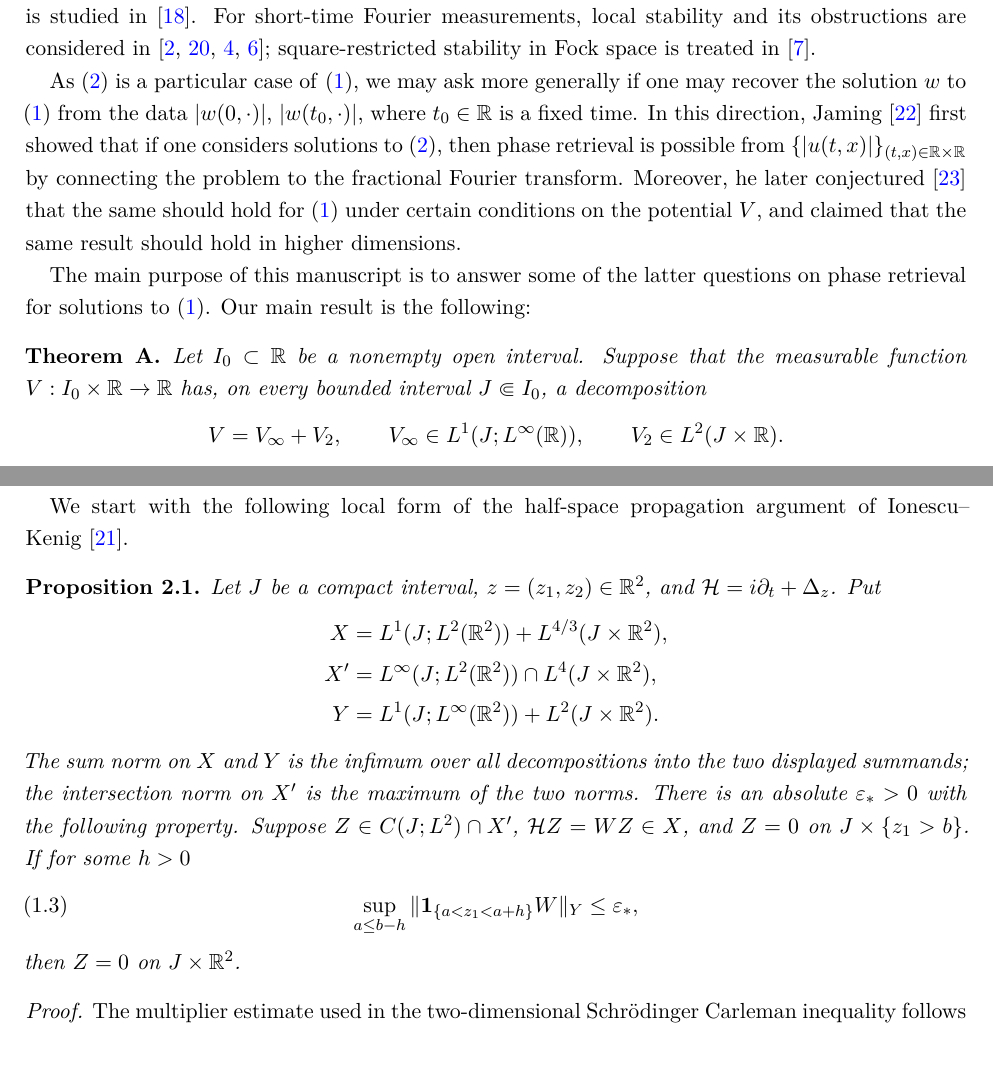
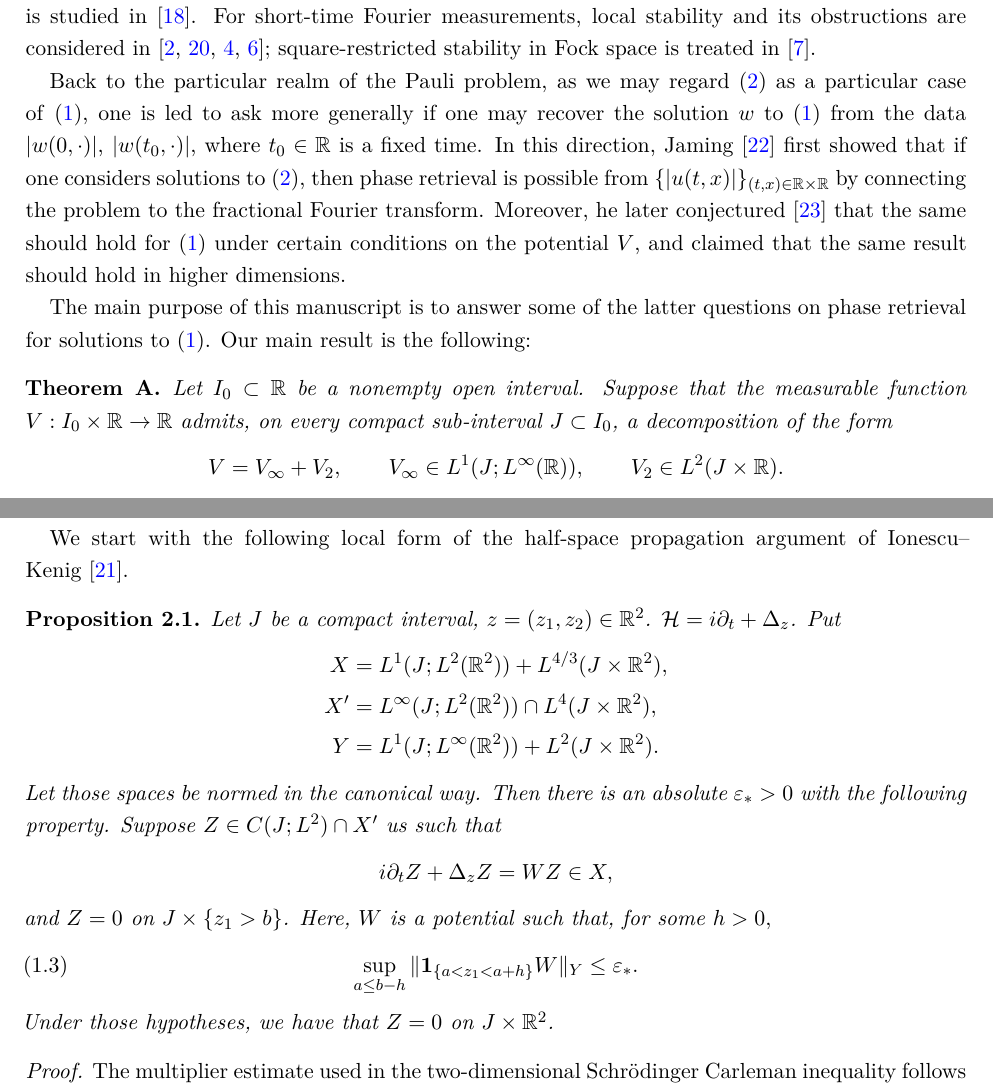
Before and after one commit to joaopgramos95/Schrodinger-PR, a LaTeX paper (Article/schrodinger_phase_retrieval_results.tex): two parts of pages 2 and 5 of 18, joined at a grey line, cut so that both start at the same text, the shorter picture padded with empty space. Compiled offline with pdfLaTeX.

Commit message:
Updates from Overleaf

```diff
--- a/Article/schrodinger_phase_retrieval_results.tex
+++ b/Article/schrodinger_phase_retrieval_results.tex
@@ -86,15 +86,15 @@ where $\widehat h(\xi)=\int_{\R^n}e^{-2\pi i x\cdot\xi}h(x)\,dx$. In other words
 
 The Pauli problem is one instance of the broader phase retrieval problem: recovering a function or vector, up to a constant phase, from magnitudes of prescribed measurements. This problem also arises in optics, crystallography and signal processing; we refer to~\cite{KlibanovSacksTikhonravov,GrohsKoppensteinerRathmair} for surveys. Finite-dimensional recovery from frame coefficients and convex reconstruction methods are studied in~\cite{BalanCasazzaEdidin,CandesStrohmerVoroninski}, while infinite-dimensional Hilbert- and Banach-space formulations are treated in~\cite{CahillCasazzaDaubechies,AlaifariGrohs}. Stability on subspaces of function spaces is investigated in~\cite{ChristPineauTaylor,FreemanOikhbergPineauTaylor,AbdallaDeDiosRamosTaylor}, and H\"older stability on nonlinear subsets is studied in~\cite{FreemanTaylor}. For short-time Fourier measurements, local stability and its obstructions are considered in~\cite{AlaifariDaubechiesGrohsYin,GrohsRathmair,AlaifariPineauTaylorWellershoff,BertoliniDeDiosPineauRamosTaylor}; square-restricted stability in Fock space is treated in~\cite{BortolottoRamos}.
 
-As \eqref{eq:free-schr} is a particular case of \eqref{eq:schr-pot}, we may ask more generally if one may recover the solution $w$ to \eqref{eq:schr-pot} from the data $|w(0,\cdot)|$, $|w(t_0,\cdot)|$, where $t_0\in\R$ is a fixed time. In this direction, Jaming~\cite{Jaming2014} first showed that if one considers solutions to \eqref{eq:free-schr}, then phase retrieval is possible from $\{|u(t,x)|\}_{(t,x)\in\R\times\R}$ by connecting the problem to the fractional Fourier transform. Moreover, he later conjectured~\cite{Jaming2025} that the same should hold for \eqref{eq:schr-pot} under certain conditions on the potential $V$, and claimed that the same result should hold in higher dimensions.
+Back to the particular realm of the Pauli problem, as we may regard \eqref{eq:free-schr} as a particular case of \eqref{eq:schr-pot}, one is led to ask more generally if one may recover the solution $w$ to \eqref{eq:schr-pot} from the data $|w(0,\cdot)|$, $|w(t_0,\cdot)|$, where $t_0\in\R$ is a fixed time. In this direction, Jaming~\cite{Jaming2014} first showed that if one considers solutions to \eqref{eq:free-schr}, then phase retrieval is possible from $\{|u(t,x)|\}_{(t,x)\in\R\times\R}$ by connecting the problem to the fractional Fourier transform. Moreover, he later conjectured~\cite{Jaming2025} that the same should hold for \eqref{eq:schr-pot} under certain conditions on the potential $V$, and claimed that the same result should hold in higher dimensions.
 
 The main purpose of this manuscript is to answer some of the latter questions on phase retrieval for solutions to \eqref{eq:schr-pot}. Our main result is the following:
 
 \begin{mainresult}
 \label{thm:time-potential}
 Let $I_0\subset\R$ be a nonempty open interval. Suppose that the measurable
-function $V:I_0\times\mathbb R\to\mathbb R$ has, on every bounded interval
-$J\Subset I_0$, a decomposition
+function $V:I_0\times\mathbb R\to\mathbb R$ admits, on every compact sub-interval
+$J\subset I_0$, a decomposition of the form
 \[
  V=V_\infty+V_2,
  \qquad
@@ -222,25 +222,24 @@ Ionescu--Kenig~\cite{IonescuKenig}.
 
 \begin{proposition}
 \label{prop:strip-propagation}
-Let $J$ be a compact interval, $z=(z_1,z_2)\in\R^2$, and
+Let $J$ be a compact interval, $z=(z_1,z_2)\in\R^2$.
 $\mathcal H=i\partial_t+\Delta_z$.  Put
 \begin{align*}
  X&=L^1(J;L^2(\R^2))+L^{4/3}(J\times\R^2),\\
  X'&=L^\infty(J;L^2(\R^2))\cap L^4(J\times\R^2),\\
  Y&=L^1(J;L^\infty(\R^2))+L^2(J\times\R^2).
 \end{align*}
-The sum norm on $X$ and $Y$ is the infimum over all decompositions into the
-two displayed summands; the intersection norm on $X'$ is the maximum of the
-two norms.  There is an absolute $\varepsilon_*>0$ with the following
+Let those spaces be normed in the canonical way.  Then there is an absolute $\varepsilon_*>0$ with the following
 property.  Suppose
-$Z\in C(J;L^2)\cap X'$, $\mathcal HZ=WZ\in X$, and
-$Z=0$ on $J\times\{z_1>b\}$.  If for some $h>0$
+$Z\in C(J;L^2)\cap X'$ us such that
+$$i\partial_tZ+\Delta_zZ=WZ\in X,$$
+and $Z=0$ on $J\times\{z_1>b\}$.  Here, $W$ is a potential such that, for some $h>0,$
 \[
  \sup_{a\le b-h}
- \|\1_{\{a<z_1<a+h\}}W\|_Y\le\varepsilon_*,
+ \|\1_{\{a<z_1<a+h\}}W\|_Y\le\varepsilon_*.
  \tag{1.3}\label{eq:strip-smallness}
 \]
-then $Z=0$ on $J\times\R^2$.
+Under those hypotheses, we have that $Z=0$ on $J\times\R^2$.
 \end{proposition}
 
 \begin{proof}
```
Also changed, not shown: Article/schrodinger_phase_retrieval_results.tex (10 more changed lines).
